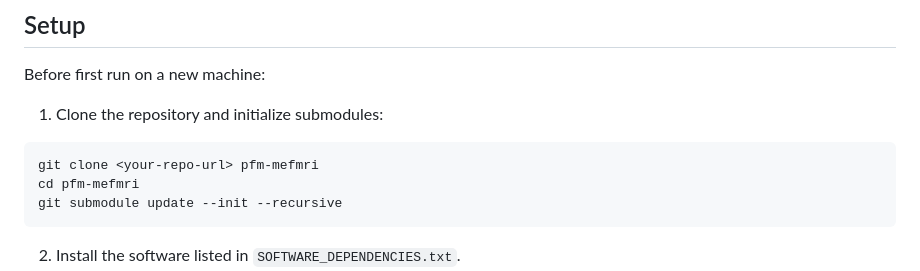
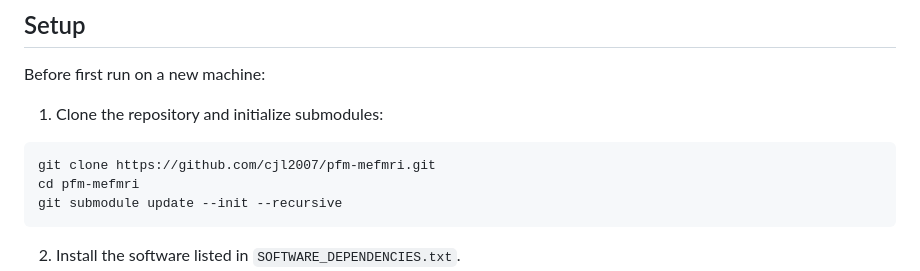
Before and after one commit to cjl2007/pfm-mefmri, a Markdown page: README.md, the part around the change. Rendered like a GitHub page.

````diff
--- a/README.md
+++ b/README.md
@@ -13,7 +13,7 @@ Before first run on a new machine:
 1. Clone the repository and initialize submodules:
 
 ```bash
-git clone <your-repo-url> pfm-mefmri
+git clone https://github.com/cjl2007/pfm-mefmri.git
 cd pfm-mefmri
 git submodule update --init --recursive
 ```
````
